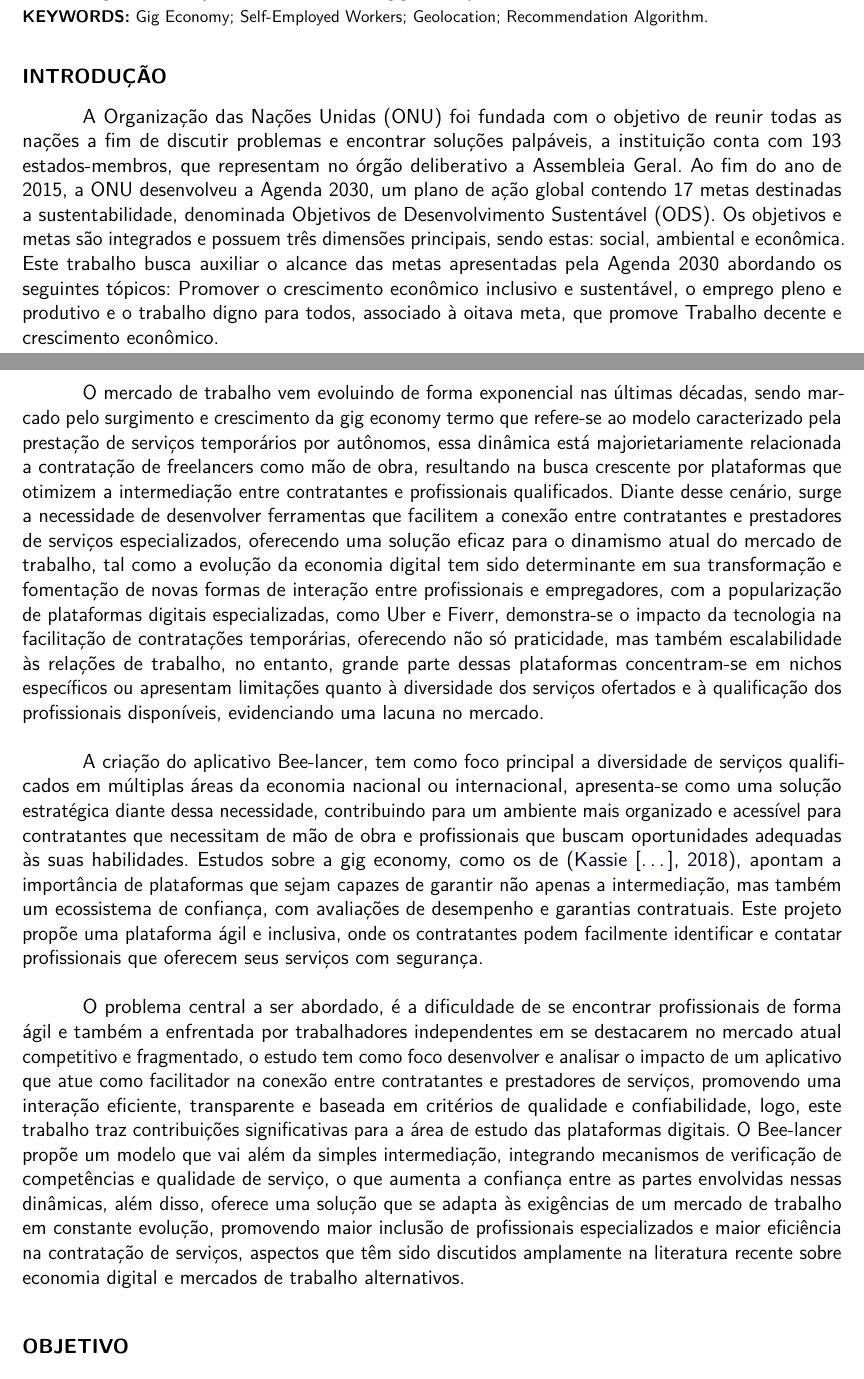
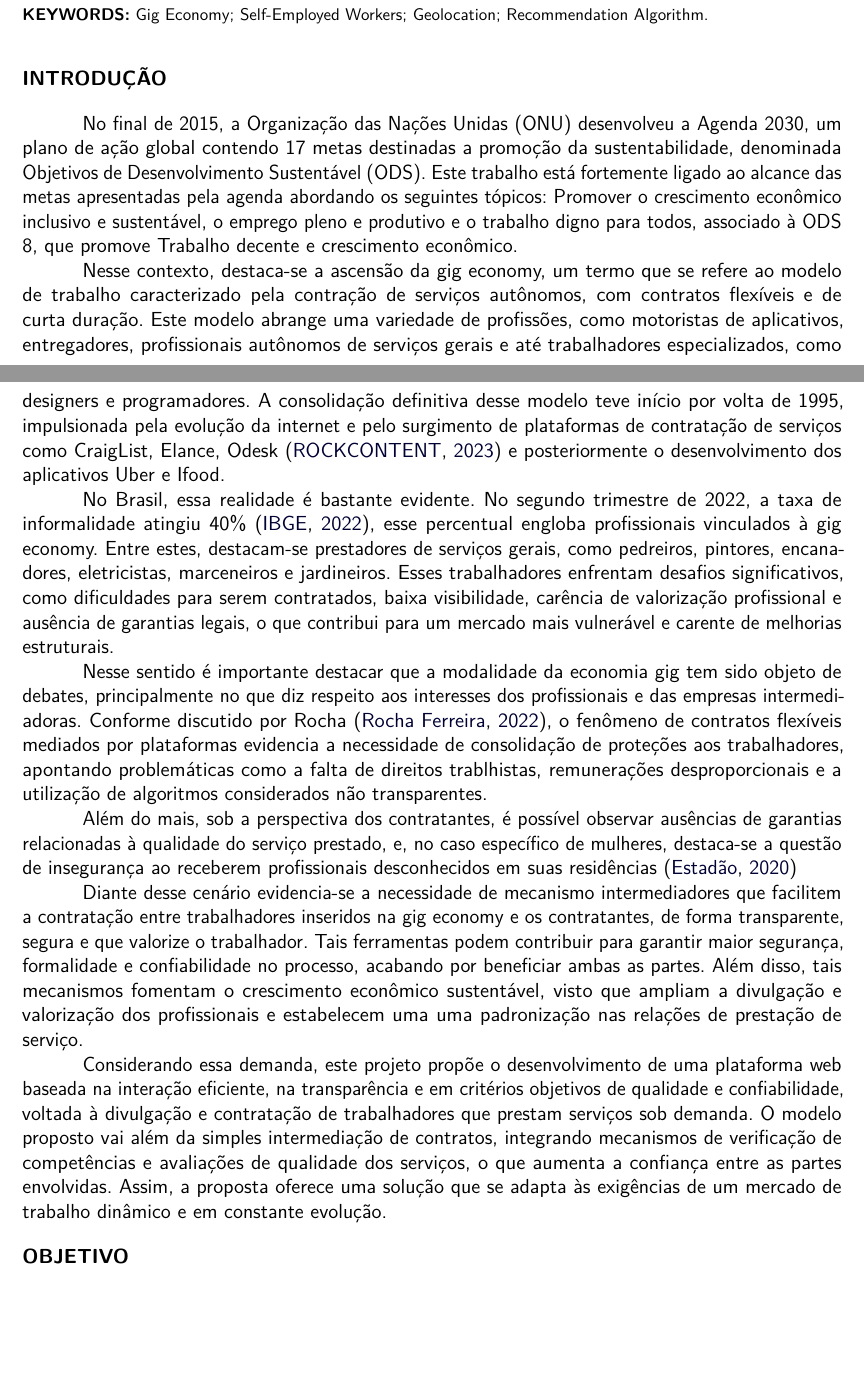
Before and after one commit to Beelancer-Fatec/PI-Documentos, a LaTeX document (f299-template-pi-paper/fatec-template.tex, which reads f299-template-pi-paper/Topicos/introducao.tex, f299-template-pi-paper/fatec-article.bib): two parts of pages 1 and 2 of 9, joined at a grey line, cut so that both start at the same text, the shorter picture padded with empty space. The pictures show the PDF file f299-template-pi-paper/fatec-template.pdf that the author committed with the source.

Commit message:
finalizada a entrega de 14-04

```diff
--- a/f299-template-pi-paper/Topicos/introducao.tex
+++ b/f299-template-pi-paper/Topicos/introducao.tex
@@ -1,8 +1,13 @@
+No final de 2015, a Organização das Nações Unidas (ONU) desenvolveu a Agenda 2030, um plano de ação global contendo 17 metas destinadas a promoção da sustentabilidade, denominada Objetivos de Desenvolvimento Sustentável (ODS). Este trabalho está fortemente ligado ao alcance das metas apresentadas pela agenda abordando os seguintes tópicos: Promover o crescimento econômico inclusivo e sustentável, o emprego pleno e produtivo e o trabalho digno para todos, associado à ODS 8, que promove Trabalho decente e crescimento econômico.
 
-A Organização das Nações Unidas (ONU) foi fundada com o objetivo de reunir todas as nações a fim de discutir problemas e encontrar soluções palpáveis, a instituição conta com 193 estados-membros, que representam no órgão deliberativo a Assembleia Geral. Ao fim do ano de 2015, a ONU desenvolveu a Agenda 2030, um plano de ação global contendo 17 metas destinadas a sustentabilidade, denominada Objetivos de Desenvolvimento Sustentável (ODS). Os objetivos e metas são integrados e possuem três dimensões principais, sendo estas: social, ambiental e econômica. Este trabalho busca auxiliar o alcance das metas apresentadas pela Agenda 2030 abordando os seguintes tópicos: Promover o crescimento econômico inclusivo e sustentável, o emprego pleno e produtivo e o trabalho digno para todos, associado à oitava meta, que promove Trabalho decente e crescimento econômico.\\
+Nesse contexto, destaca-se a ascensão da gig economy, um termo que se refere ao modelo de trabalho caracterizado pela contração de serviços autônomos, com contratos flexíveis e de curta duração. Este modelo abrange uma variedade de profissões, como motoristas de aplicativos, entregadores, profissionais autônomos de serviços gerais e até trabalhadores especializados, como designers e programadores. A consolidação definitiva desse modelo teve início por volta de 1995, impulsionada pela evolução da internet e pelo surgimento de plataformas de contratação de serviços como CraigList, Elance, Odesk \cite{ROCKCONTENT2023} e posteriormente o desenvolvimento dos aplicativos Uber e Ifood.
 
-O mercado de trabalho vem evoluindo de forma exponencial nas últimas décadas, sendo marcado pelo surgimento e crescimento da gig economy termo que refere-se ao modelo caracterizado pela prestação de serviços temporários por autônomos, essa dinâmica está majorietariamente relacionada a contratação de freelancers como mão de obra, resultando na busca crescente por plataformas que otimizem a intermediação entre contratantes e profissionais qualificados. Diante desse cenário, surge a necessidade de desenvolver ferramentas que facilitem a conexão entre contratantes e prestadores de serviços especializados, oferecendo uma solução eficaz para o dinamismo atual do mercado de trabalho, tal como a evolução da economia digital tem sido determinante em sua transformação e fomentação de novas formas de interação entre profissionais e empregadores, com a popularização de plataformas digitais especializadas, como Uber e Fiverr, demonstra-se o impacto da tecnologia na facilitação de contratações temporárias, oferecendo não só praticidade, mas também escalabilidade às relações de trabalho, no entanto, grande parte dessas plataformas concentram-se em nichos específicos ou apresentam limitações quanto à diversidade dos serviços ofertados e à qualificação dos profissionais disponíveis, evidenciando uma lacuna no mercado.\\
+No Brasil, essa realidade é bastante evidente. No segundo trimestre de 2022, a taxa de informalidade atingiu 40\% \cite{IBGE2022}, esse percentual engloba profissionais vinculados à gig economy. Entre estes, destacam-se prestadores de serviços gerais, como pedreiros, pintores, encanadores, eletricistas, marceneiros e jardineiros. Esses trabalhadores enfrentam desafios significativos, como dificuldades para serem contratados, baixa visibilidade, carência de valorização profissional e ausência de garantias legais, o que contribui para um mercado mais vulnerável e carente de melhorias estruturais.
 
-A criação do aplicativo Bee-lancer, tem como foco principal a diversidade de serviços qualificados em múltiplas áreas da economia nacional ou internacional, apresenta-se como uma solução estratégica diante dessa necessidade, contribuindo para um ambiente mais organizado e acessível para contratantes que necessitam de mão de obra e profissionais que buscam oportunidades adequadas às suas habilidades. Estudos sobre a gig economy, como os de \cite{Kassie2018}, apontam a importância de plataformas que sejam capazes de garantir não apenas a intermediação, mas também um ecossistema de confiança, com avaliações de desempenho e garantias contratuais. Este projeto propõe uma plataforma ágil e inclusiva, onde os contratantes podem facilmente identificar e contatar profissionais que oferecem seus serviços com segurança.\\
+Nesse sentido é importante destacar que a modalidade da economia gig tem sido objeto de debates, principalmente no que diz respeito aos interesses dos profissionais e das empresas intermediadoras. Conforme discutido por Rocha \cite{RochaFerreira2022}, o fenômeno de contratos flexíveis mediados por plataformas evidencia a necessidade de consolidação de proteções aos trabalhadores, apontando problemáticas como a falta de direitos trablhistas, remunerações desproporcionais e a utilização de algoritmos considerados não transparentes.
 
-O problema central a ser abordado, é a dificuldade de se encontrar profissionais de forma ágil e também a enfrentada por trabalhadores independentes em se destacarem no mercado atual competitivo e fragmentado, o estudo tem como foco desenvolver e analisar o impacto de um aplicativo que atue como facilitador na conexão entre contratantes e prestadores de serviços, promovendo uma interação eficiente, transparente e baseada em critérios de qualidade e confiabilidade, logo, este trabalho traz contribuições significativas para a área de estudo das plataformas digitais. O Bee-lancer propõe um modelo que vai além da simples intermediação, integrando mecanismos de verificação de competências e qualidade de serviço, o que aumenta a confiança entre as partes envolvidas nessas dinâmicas, além disso, oferece uma solução que se adapta às exigências de um mercado de trabalho em constante evolução, promovendo maior inclusão de profissionais especializados e maior eficiência na contratação de serviços, aspectos que têm sido discutidos amplamente na literatura recente sobre economia digital e mercados de trabalho alternativos.\\
+Além do mais, sob a perspectiva dos contratantes, é possível observar ausências de garantias relacionadas à qualidade do serviço prestado, e, no caso específico de mulheres, destaca-se a questão de insegurança ao receberem profissionais desconhecidos em suas residências \cite{ESTADAO2020}
+
+Diante desse cenário evidencia-se a necessidade de mecanismo intermediadores que facilitem a contratação entre trabalhadores inseridos na gig economy e os contratantes, de forma transparente, segura e que valorize o trabalhador. Tais ferramentas podem contribuir para garantir maior segurança, formalidade e confiabilidade no processo, acabando por beneficiar ambas as partes. Além disso, tais mecanismos fomentam o crescimento econômico sustentável, visto que ampliam a divulgação e valorização dos profissionais e estabelecem uma uma padronização nas relações de prestação de serviço.
+
+Considerando essa demanda, este projeto propõe o desenvolvimento de uma plataforma web baseada na interação eficiente, na transparência e em critérios objetivos de qualidade e confiabilidade, voltada à divulgação e contratação de trabalhadores que prestam serviços sob demanda.  O modelo proposto vai além da simples intermediação de contratos, integrando mecanismos de verificação de competências e avaliações de qualidade dos serviços, o que aumenta a confiança entre as partes envolvidas. Assim, a proposta oferece uma solução que se adapta às exigências de um mercado de trabalho dinâmico e em constante evolução.
--- a/f299-template-pi-paper/fatec-article.bib
+++ b/f299-template-pi-paper/fatec-article.bib
@@ -48,0 +59,3 @@
+  author = {IBGE},
+  title = {PNAD Contínua Trimestral: Desocupação fica estável em 26 das 27 UFs no 1º trimestre de 2022},
+  year = {2022},
@@ -48,0 +69 @@
+  year = {2022},
```
Also changed, not shown: f299-template-pi-paper/fatec-template.tex (+4 -0 lines), f299-template-pi-paper/fatec-template.bbl, f299-template-pi-paper/fatec-template.pdf, f299-template-pi-paper/fatec-article.bib (28 more changed lines), 7 other files.
